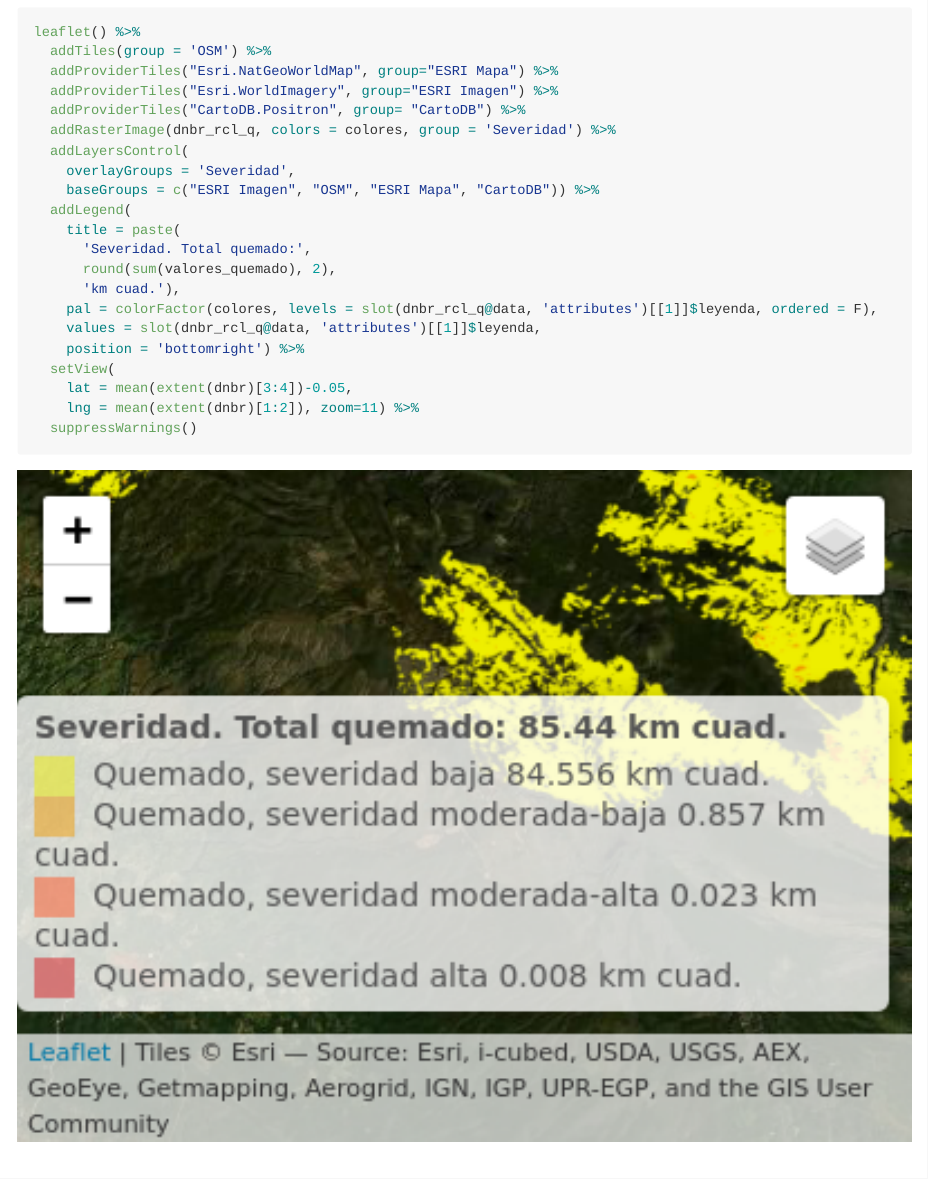
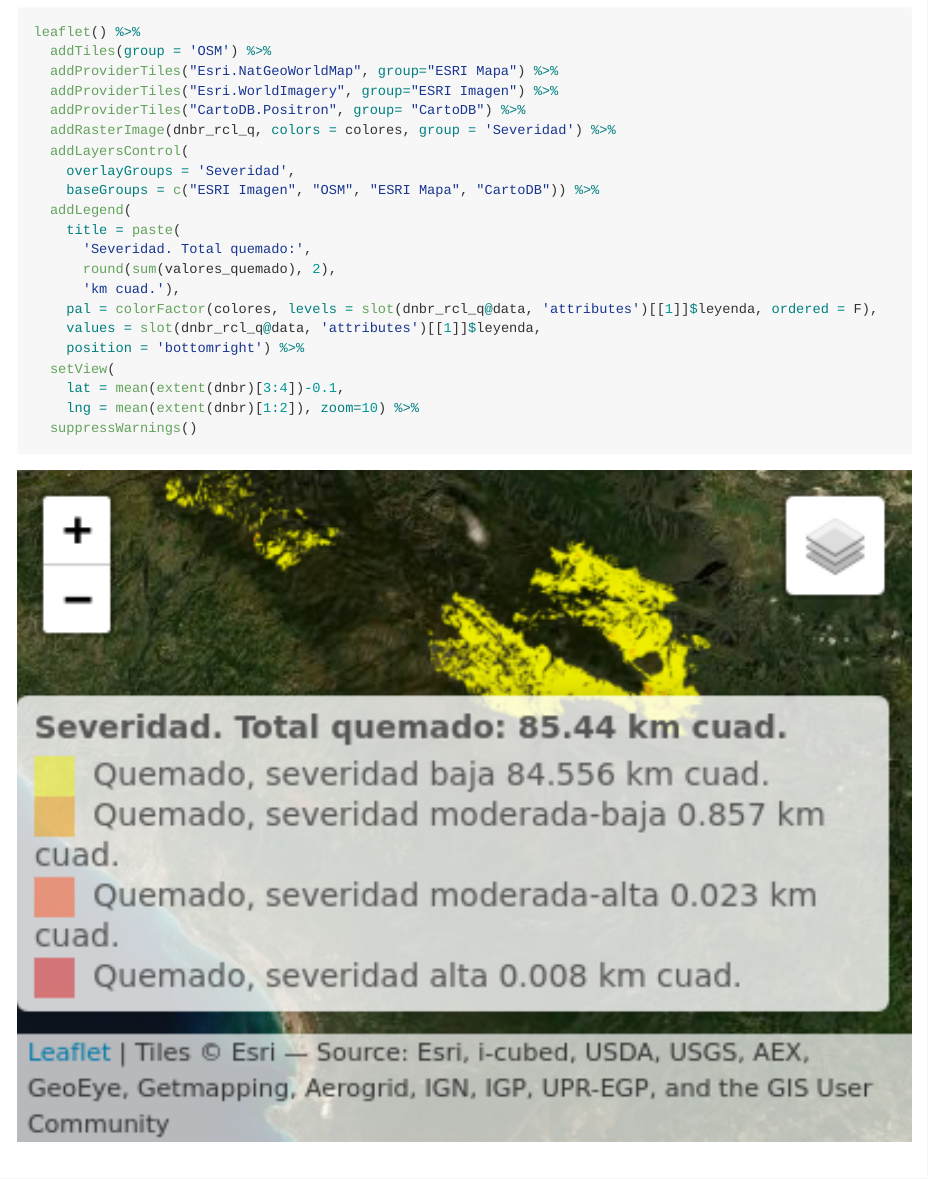
Before and after one commit to geofis/fuego-bahoruco-202201, an R Markdown document (README.Rmd): the page in a window 1100 px wide, from 2460 px down before the commit and from 2450 px down after it, so that both start at the same text. The pictures show the output file README.md that the author committed with the source, drawn offline in the style of GitHub; long lines of code are wrapped.

````diff
--- a/README.Rmd
+++ b/README.Rmd
@@ -128,8 +125,8 @@
     values = slot(dnbr_rcl_q@data, 'attributes')[[1]]$leyenda,
     position = 'bottomright') %>%
   setView(
-    lat = mean(extent(dnbr)[3:4])-0.05,
-    lng = mean(extent(dnbr)[1:2]), zoom=11) %>%
+    lat = mean(extent(dnbr)[3:4])-0.1,
+    lng = mean(extent(dnbr)[1:2]), zoom=10) %>%
   suppressWarnings()
 ```
 
````
Also changed, not shown: README.md, img/unnamed-chunk-5-1.png, README.Rmd (5 more changed lines).
